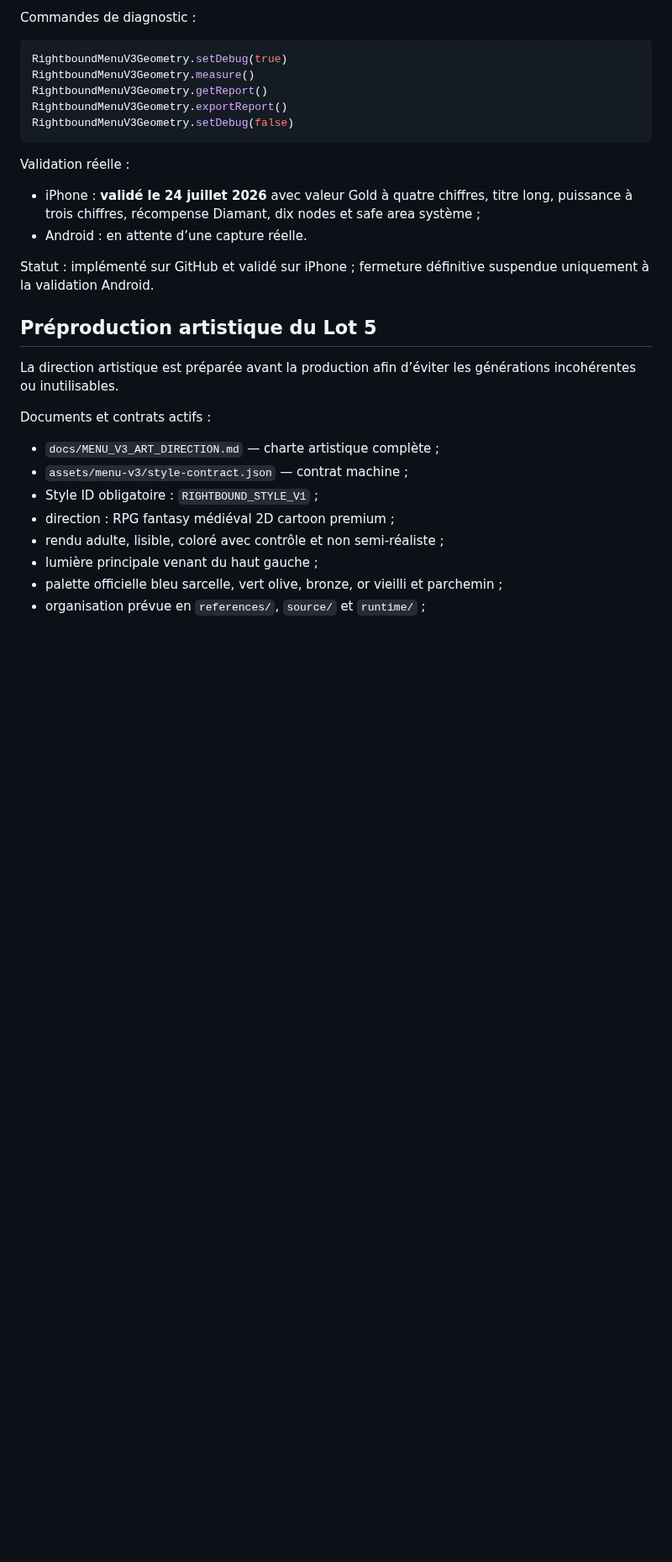
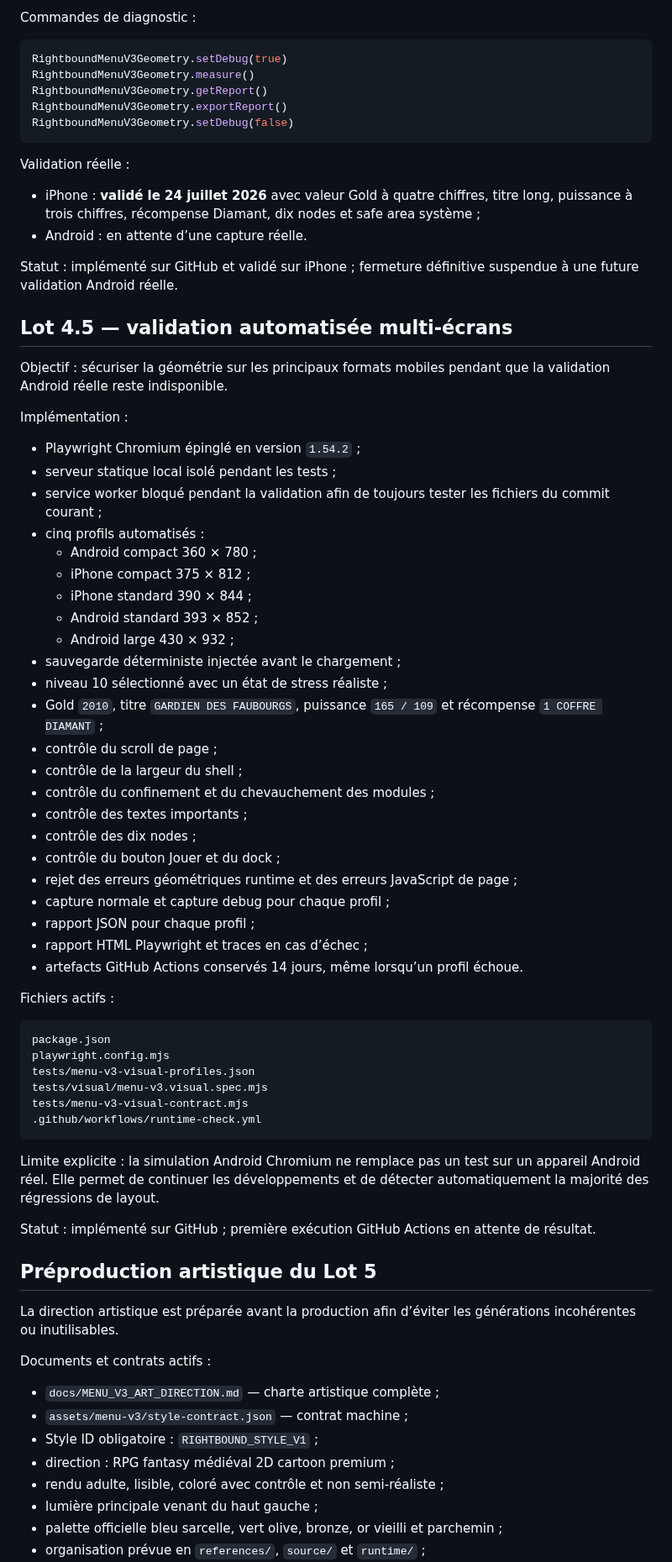
Before and after one commit to cewthen-hue/rightbound-roguelite, a Markdown page: docs/MENU_V3_ROADMAP.md, the part around one of its changes. Shown at 84% size. GitHub-like rendering; blank space fills up the shorter version.

Commit message:
Document completed Menu V3 Lot 4.5 automation

````diff
--- a/docs/MENU_V3_ROADMAP.md
+++ b/docs/MENU_V3_ROADMAP.md
@@ -158,7 +159,52 @@ Validation réelle :
 - iPhone : **validé le 24 juillet 2026** avec valeur Gold à quatre chiffres, titre long, puissance à trois chiffres, récompense Diamant, dix nodes et safe area système ;
 - Android : en attente d’une capture réelle.
 
-Statut : implémenté sur GitHub et validé sur iPhone ; fermeture définitive suspendue uniquement à la validation Android.
+Statut : implémenté sur GitHub et validé sur iPhone ; fermeture définitive suspendue à une future validation Android réelle.
+
+## Lot 4.5 — validation automatisée multi-écrans
+
+Objectif : sécuriser la géométrie sur les principaux formats mobiles pendant que la validation Android réelle reste indisponible.
+
+Implémentation :
+
+- Playwright Chromium épinglé en version `1.54.2` ;
+- serveur statique local isolé pendant les tests ;
+- service worker bloqué pendant la validation afin de toujours tester les fichiers du commit courant ;
+- cinq profils automatisés :
+  - Android compact 360 × 780 ;
+  - iPhone compact 375 × 812 ;
+  - iPhone standard 390 × 844 ;
+  - Android standard 393 × 852 ;
+  - Android large 430 × 932 ;
+- sauvegarde déterministe injectée avant le chargement ;
+- niveau 10 sélectionné avec un état de stress réaliste ;
+- Gold `2010`, titre `GARDIEN DES FAUBOURGS`, puissance `165 / 109` et récompense `1 COFFRE DIAMANT` ;
+- contrôle du scroll de page ;
+- contrôle de la largeur du shell ;
+- contrôle du confinement et du chevauchement des modules ;
+- contrôle des textes importants ;
+- contrôle des dix nodes ;
+- contrôle du bouton Jouer et du dock ;
+- rejet des erreurs géométriques runtime et des erreurs JavaScript de page ;
+- capture normale et capture debug pour chaque profil ;
+- rapport JSON pour chaque profil ;
+- rapport HTML Playwright et traces en cas d’échec ;
+- artefacts GitHub Actions conservés 14 jours, même lorsqu’un profil échoue.
+
+Fichiers actifs :
+
+```text
+package.json
+playwright.config.mjs
+tests/menu-v3-visual-profiles.json
+tests/visual/menu-v3.visual.spec.mjs
+tests/menu-v3-visual-contract.mjs
+.github/workflows/runtime-check.yml
+```
+
+Limite explicite : la simulation Android Chromium ne remplace pas un test sur un appareil Android réel. Elle permet de continuer les développements et de détecter automatiquement la majorité des régressions de layout.
+
+Statut : implémenté sur GitHub ; première exécution GitHub Actions en attente de résultat.
 
 ## Préproduction artistique du Lot 5
 
````
Also changed, not shown: other parts of docs/MENU_V3_ROADMAP.md (+11 -3 lines).
